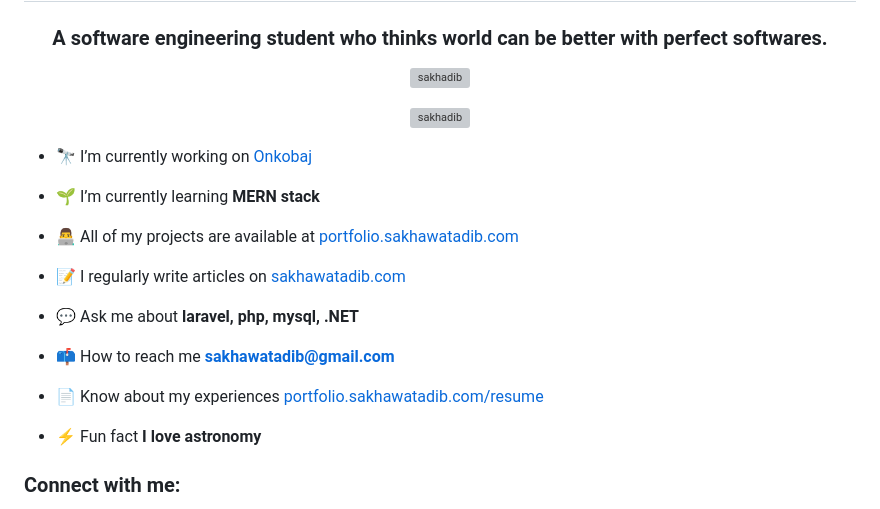
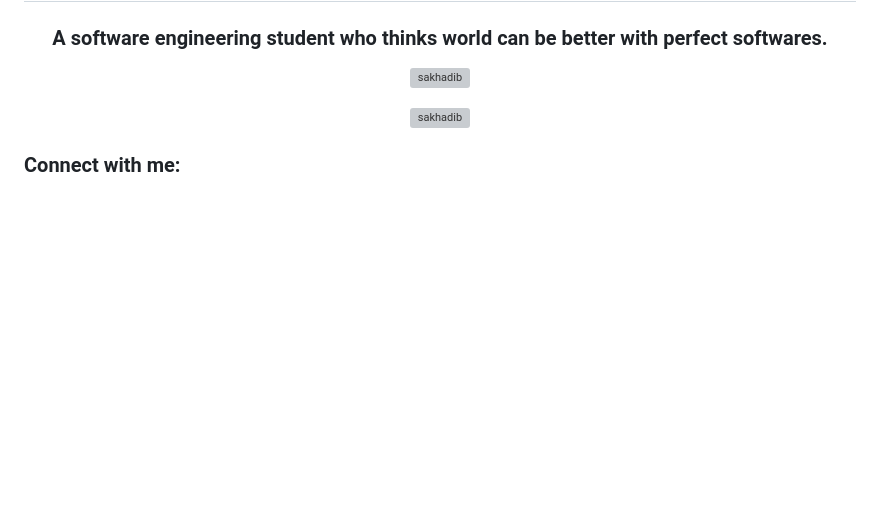
Before and after one commit to sakhadib/sakhadib, a Markdown page: README.md, the part around one of its changes. Rendered like a GitHub page; blank space fills up the shorter version; grey boxes are pictures that could not be loaded.

```diff
--- a/README.md
+++ b/README.md
@@ -7,18 +7,3 @@
 
-- 🔭 I’m currently working on [Onkobaj](https://onkobaj.sakhawatadib.com)
-
-- 🌱 I’m currently learning **MERN stack**
-
-- 👨‍💻 All of my projects are available at [portfolio.sakhawatadib.com](portfolio.sakhawatadib.com)
-
-- 📝 I regularly write articles on [sakhawatadib.com](sakhawatadib.com)
-
-- 💬 Ask me about **laravel, php, mysql, .NET**
-
-- 📫 How to reach me **sakhawatadib@gmail.com**
-
-- 📄 Know about my experiences [portfolio.sakhawatadib.com/resume](portfolio.sakhawatadib.com/resume)
-
-- ⚡ Fun fact **I love astronomy**
 
 <h3 align="left">Connect with me:</h3>
```
Also changed, not shown: other parts of README.md (+4 -10 lines).
